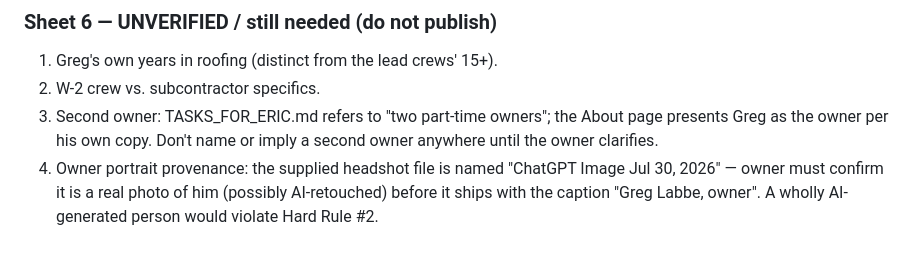
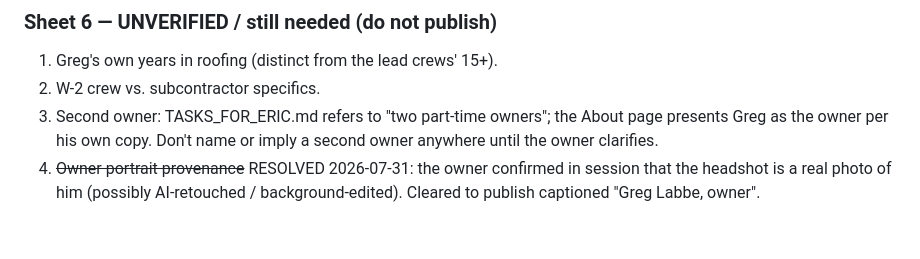
Before and after one commit to ericnorthvale/roofing-leadgen-repo-, a Markdown page: docs/research-facts.md, the part around the change. GitHub-like rendering.

Commit message:
research-facts: owner confirmed the portrait is a real photo of him
Sheet 6 UNVERIFIED item 4 resolved 2026-07-31 — cleared to publish
captioned 'Greg Labbe, owner'.

Co-Authored-By: Claude Fable 5 <noreply@anthropic.com>
Claude-Session: https://claude.ai/code/session_018fSkAxvstUbvmj7BonCNN5

```diff
--- a/docs/research-facts.md
+++ b/docs/research-facts.md
@@ -946,7 +946,6 @@ allowed "once owner supplies numbers"). Each entry notes the date supplied.
 3. Second owner: TASKS_FOR_ERIC.md refers to "two part-time owners"; the
    About page presents Greg as the owner per his own copy. Don't name or
    imply a second owner anywhere until the owner clarifies.
-4. Owner portrait provenance: the supplied headshot file is named "ChatGPT
-   Image Jul 30, 2026" — owner must confirm it is a real photo of him
-   (possibly AI-retouched) before it ships with the caption "Greg Labbe,
-   owner". A wholly AI-generated person would violate Hard Rule #2.
+4. ~~Owner portrait provenance~~ RESOLVED 2026-07-31: the owner confirmed in
+   session that the headshot is a real photo of him (possibly AI-retouched /
+   background-edited). Cleared to publish captioned "Greg Labbe, owner".
```
